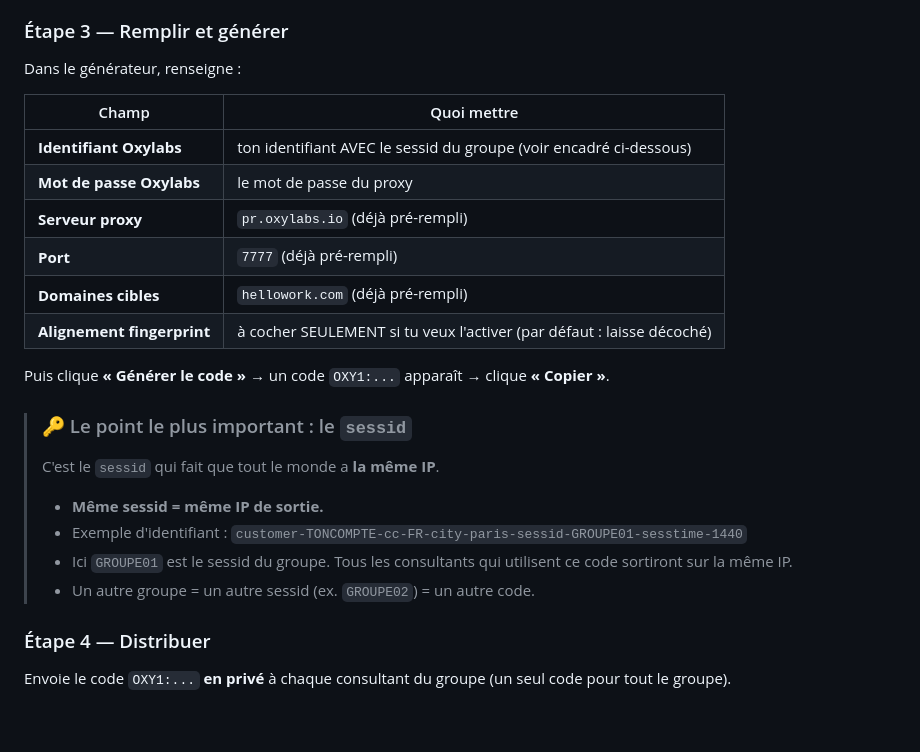
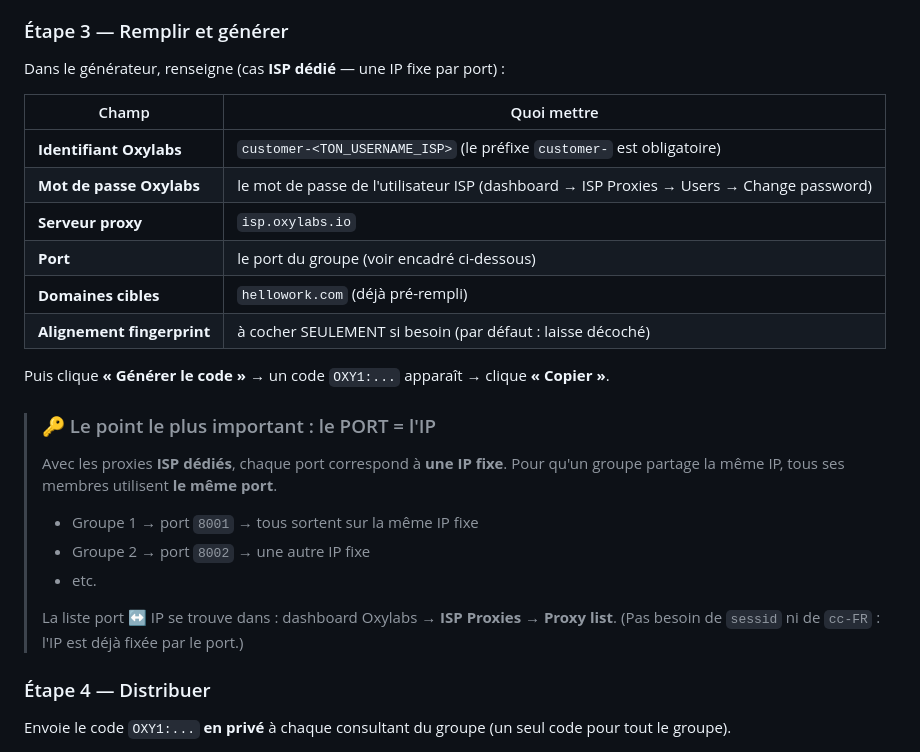
Before and after one commit to Pixfeed1/whork, a Markdown page: extension-proxy-oxylabs/GUIDE.md, the part around the change. GitHub-like rendering; blank space fills up the shorter version.

Commit message:
GUIDE.md : instructions ISP dedie (port = IP fixe) au lieu du sessid
Le setup Oxylabs cible est en ISP dedie (une IP fixe par port), pas en
residentiel a session. Le guide reflete desormais ce cas : serveur
isp.oxylabs.io, un port par groupe, pas de sessid ni de cc-FR.

Co-Authored-By: Claude Opus 4.8 <noreply@anthropic.com>
Claude-Session: https://claude.ai/code/session_01FLmwj3kAtafLTzDK4DqMR6

```diff
--- a/extension-proxy-oxylabs/GUIDE.md
+++ b/extension-proxy-oxylabs/GUIDE.md
@@ -24,25 +24,29 @@ Ce guide explique **tout**, pas à pas. Il y a deux rôles :
 3. Clique **« Générer un code de groupe (admin) → »**. Un nouvel onglet s'ouvre.
 
 ### Étape 3 — Remplir et générer
-Dans le générateur, renseigne :
+Dans le générateur, renseigne (cas **ISP dédié** — une IP fixe par port) :
 
 | Champ | Quoi mettre |
 |---|---|
-| **Identifiant Oxylabs** | ton identifiant AVEC le sessid du groupe (voir encadré ci-dessous) |
-| **Mot de passe Oxylabs** | le mot de passe du proxy |
-| **Serveur proxy** | `pr.oxylabs.io` (déjà pré-rempli) |
-| **Port** | `7777` (déjà pré-rempli) |
+| **Identifiant Oxylabs** | `customer-<TON_USERNAME_ISP>` (le préfixe `customer-` est obligatoire) |
+| **Mot de passe Oxylabs** | le mot de passe de l'utilisateur ISP (dashboard → ISP Proxies → Users → Change password) |
+| **Serveur proxy** | `isp.oxylabs.io` |
+| **Port** | le port du groupe (voir encadré ci-dessous) |
 | **Domaines cibles** | `hellowork.com` (déjà pré-rempli) |
-| **Alignement fingerprint** | à cocher SEULEMENT si tu veux l'activer (par défaut : laisse décoché) |
+| **Alignement fingerprint** | à cocher SEULEMENT si besoin (par défaut : laisse décoché) |
 
 Puis clique **« Générer le code »** → un code `OXY1:...` apparaît → clique **« Copier »**.
 
-> ### 🔑 Le point le plus important : le `sessid`
-> C'est le `sessid` qui fait que tout le monde a **la même IP**.
-> - **Même sessid = même IP de sortie.**
-> - Exemple d'identifiant : `customer-TONCOMPTE-cc-FR-city-paris-sessid-GROUPE01-sesstime-1440`
-> - Ici `GROUPE01` est le sessid du groupe. Tous les consultants qui utilisent ce code sortiront sur la même IP.
-> - Un autre groupe = un autre sessid (ex. `GROUPE02`) = un autre code.
+> ### 🔑 Le point le plus important : le PORT = l'IP
+> Avec les proxies **ISP dédiés**, chaque port correspond à **une IP fixe**.
+> Pour qu'un groupe partage la même IP, tous ses membres utilisent **le même port**.
+>
+> - Groupe 1 → port `8001` → tous sortent sur la même IP fixe
+> - Groupe 2 → port `8002` → une autre IP fixe
+> - etc.
+>
+> La liste port ↔ IP se trouve dans : dashboard Oxylabs → **ISP Proxies → Proxy list**.
+> (Pas besoin de `sessid` ni de `cc-FR` : l'IP est déjà fixée par le port.)
 
 ### Étape 4 — Distribuer
 Envoie le code `OXY1:...` **en privé** à chaque consultant du groupe (un seul code pour tout le groupe).
```
